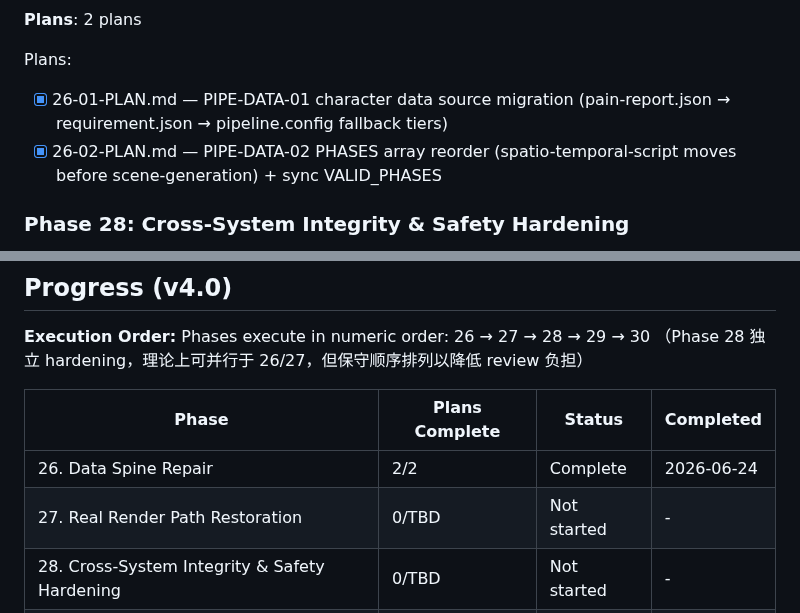
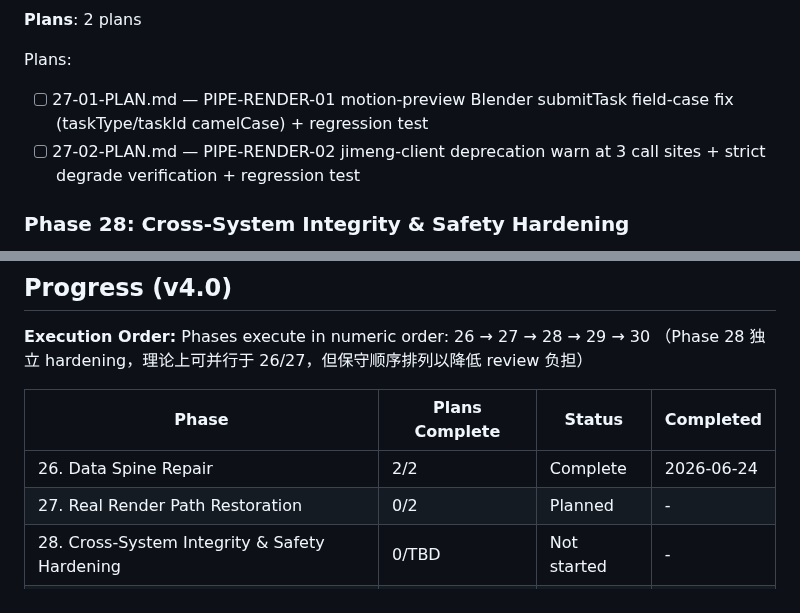
Before and after one commit to kaiger666888/kais-movie-agent, a Markdown page: .planning/ROADMAP.md, 2 parts joined by grey strips. Drawn GitHub-style.

Commit message:
docs(27): create phase plan for Real Render Path Restoration
Two sequential-wave plans closing PIPE-RENDER-01 + PIPE-RENDER-02:

- 27-01 (Wave 1, PIPE-RENDER-01): surgical fix of motion-preview submitTask
  field case (task_type -> taskType at L1074; task.task_id -> task.taskId
  at L1078). L1115 intentionally untouched — audit re-verification shows it
  is the EvaluationCollector record call (legitimate snake_case schema),
  not a submitTask call. Regression test mocks GoldTeamClient.submitTask
  and asserts camelCase invocation.

- 27-02 (Wave 2, PIPE-RENDER-02, depends on 27-01): module-level once-flag
  deprecation warn emitted at all 3 JimengClient call sites (L638, L2171,
  L2591); strict degrade path verified (no-API-key never triggers real
  API call). lib/jimeng-client.js untouched per D-PIPE-RENDER-02.
  Regression test covers warn dedup + placeholder path + source-string
  guard.

Both plans modify lib/phases/index.js -> serialized as Wave 1 + Wave 2
(file ownership conflict, not parallel).

```diff
--- a/.planning/ROADMAP.md
+++ b/.planning/ROADMAP.md
@@ -94,8 +94,8 @@ Plans:
 
 Plans:
 
-- [x] 26-01-PLAN.md — PIPE-DATA-01 character data source migration (pain-report.json → requirement.json → pipeline.config fallback tiers)
-- [x] 26-02-PLAN.md — PIPE-DATA-02 PHASES array reorder (spatio-temporal-script moves before scene-generation) + sync VALID_PHASES
+- [ ] 27-01-PLAN.md — PIPE-RENDER-01 motion-preview Blender submitTask field-case fix (taskType/taskId camelCase) + regression test
+- [ ] 27-02-PLAN.md — PIPE-RENDER-02 jimeng-client deprecation warn at 3 call sites + strict degrade verification + regression test
 
 ### Phase 28: Cross-System Integrity & Safety Hardening
 
@@ -149,7 +149,7 @@ Phases execute in numeric order: 26 → 27 → 28 → 29 → 30
 | Phase | Plans Complete | Status | Completed |
 |-------|----------------|--------|-----------|
 | 26. Data Spine Repair | 2/2 | Complete    | 2026-06-24 |
-| 27. Real Render Path Restoration | 0/TBD | Not started | - |
+| 27. Real Render Path Restoration | 0/2 | Planned | - |
 | 28. Cross-System Integrity & Safety Hardening | 0/TBD | Not started | - |
 | 29. Composition Tail + Quality Gate Activation | 0/TBD | Not started | - |
 | 30. End-to-End Shipping Verification | 0/TBD | Not started | - |
```
Also changed, not shown: 2 other files.
